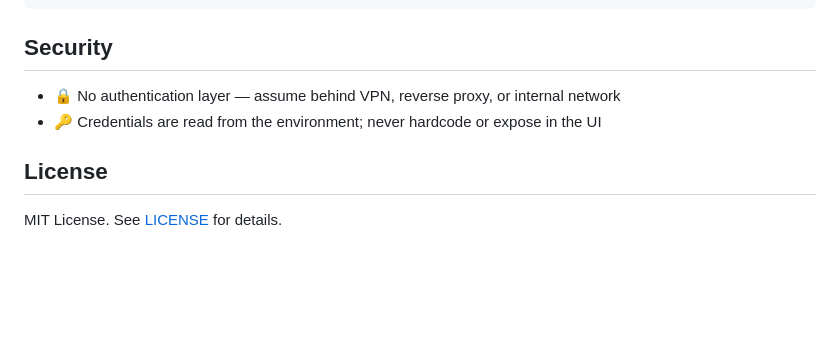
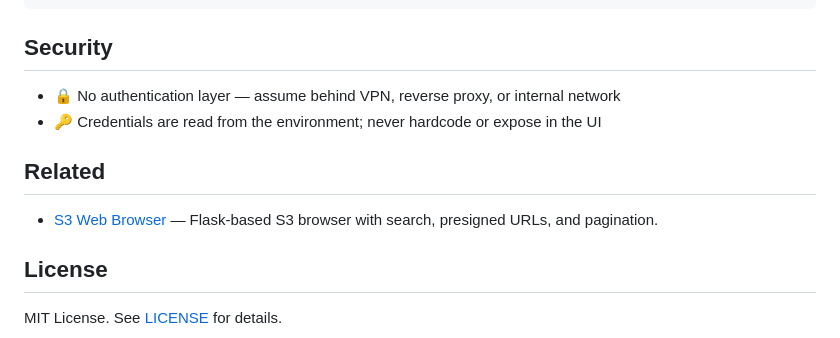
Before and after one commit to romanzdk/s3-commander, a Markdown page: README.md, the part around the change. GitHub-like rendering; blank space fills up the shorter version.

Commit message:
Add link to S3 browser

```diff
--- a/README.md
+++ b/README.md
@@ -130,6 +130,10 @@ s3-commander/
 - 🔒 No authentication layer — assume behind VPN, reverse proxy, or internal network
 - 🔑 Credentials are read from the environment; never hardcode or expose in the UI
 
+## Related
+
+- [S3 Web Browser](https://github.com/romanzdk/s3-web-browser) — Flask-based S3 browser with search, presigned URLs, and pagination.
+
 ## License
 
 MIT License. See [LICENSE](LICENSE) for details.
```
